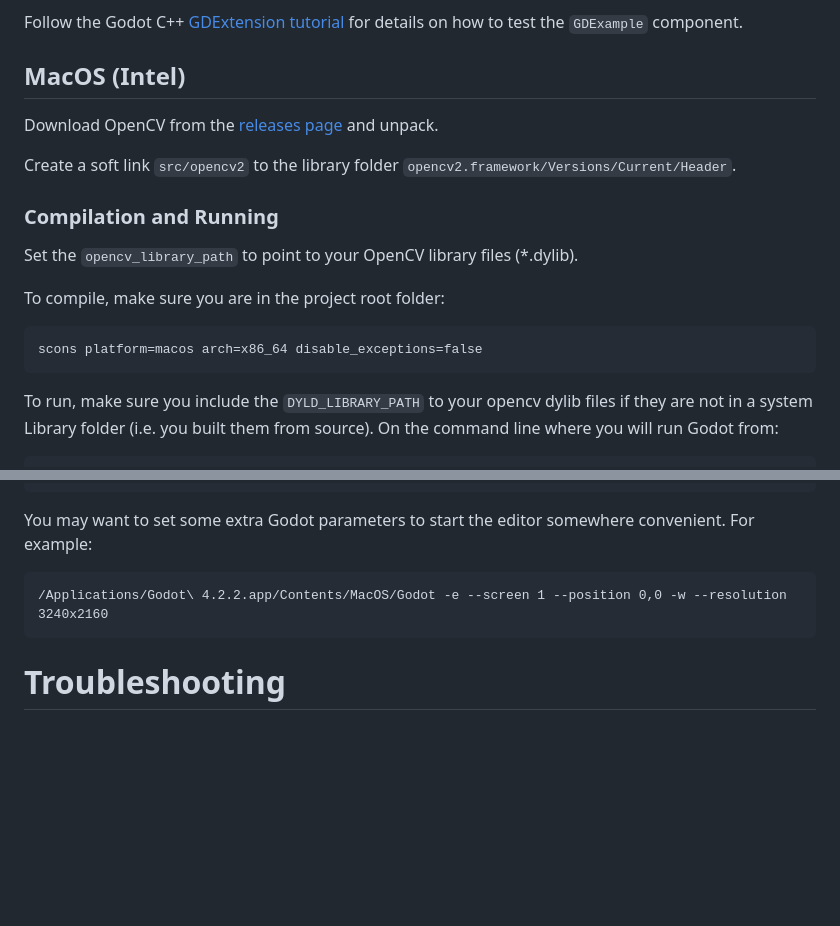
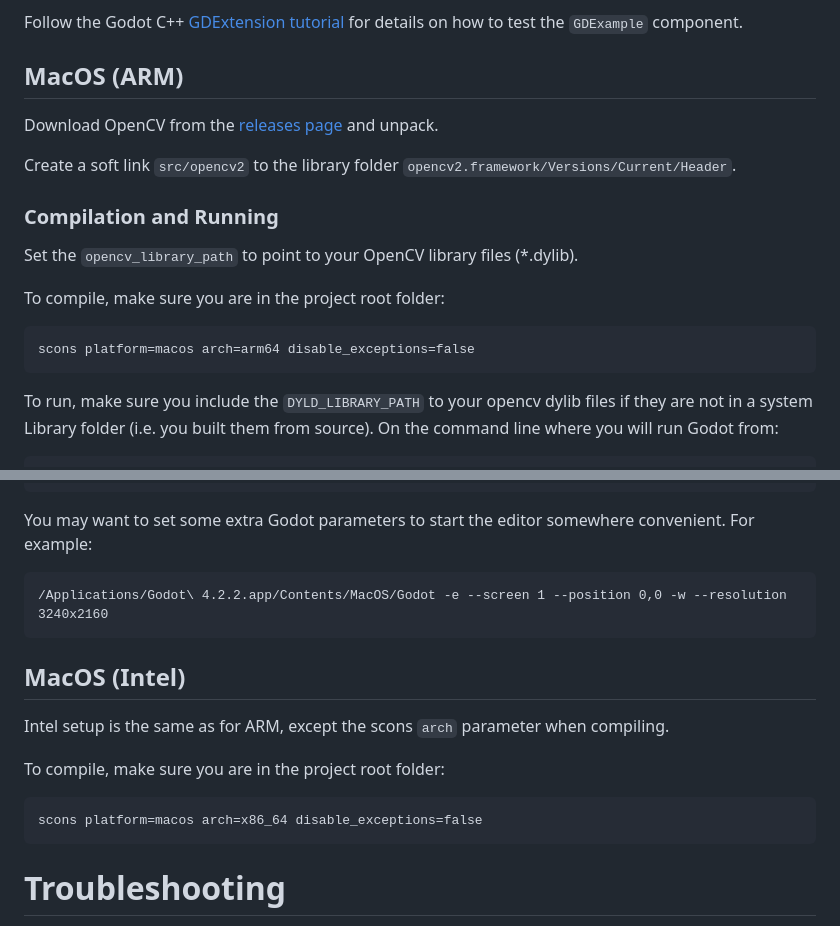
Before and after one commit to matt-s-clark/godot-gdextension-opencv, a Markdown page: README.md, 2 parts joined by grey strips. GitHub-like rendering; blank space fills up the shorter version.

```diff
--- a/README.md
+++ b/README.md
@@ -53,7 +53,7 @@ Run the extension from Godot. It is best to run Godot from the command line to c
 
 Follow the Godot C++ [GDExtension tutorial](https://docs.godotengine.org/en/4.2/tutorials/scripting/gdextension/gdextension_cpp_example.html#) for details on how to test the `GDExample` component.
 
-## MacOS (Intel)
+## MacOS (ARM)
 
 Download OpenCV from the [releases page](https://opencv.org/releases/) and unpack.
 
@@ -65,7 +65,7 @@ Set the `opencv_library_path` to point to your OpenCV library files (\*.dylib).
 
 To compile, make sure you are in the project root folder:
 
-    scons platform=macos arch=x86_64 disable_exceptions=false
+    scons platform=macos arch=arm64 disable_exceptions=false
 
 To run, make sure you include the `DYLD_LIBRARY_PATH` to your opencv dylib files if they are not in a system Library folder (i.e. you built them from source). On the command line where you will run Godot from:
 
@@ -82,6 +82,14 @@ You may want to set some extra Godot parameters to start the editor somewhere co
 
     /Applications/Godot\ 4.2.2.app/Contents/MacOS/Godot -e --screen 1 --position 0,0 -w --resolution 3240x2160
 
+## MacOS (Intel)
+
+Intel setup is the same as for ARM, except the scons `arch` parameter when compiling.
+
+To compile, make sure you are in the project root folder:
+
+    scons platform=macos arch=x86_64 disable_exceptions=false
+
 # Troubleshooting
 
 If you have trouble compiling or running the gdextension, here are some suggestions:
```
